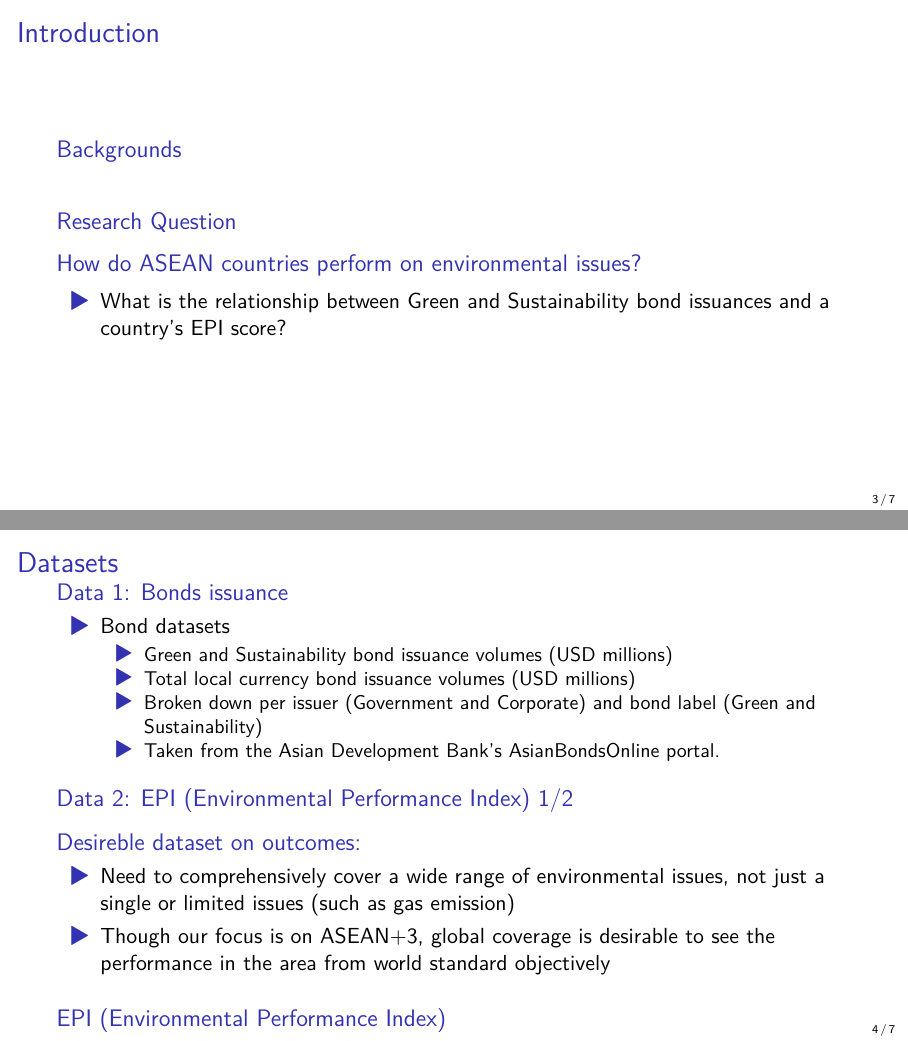
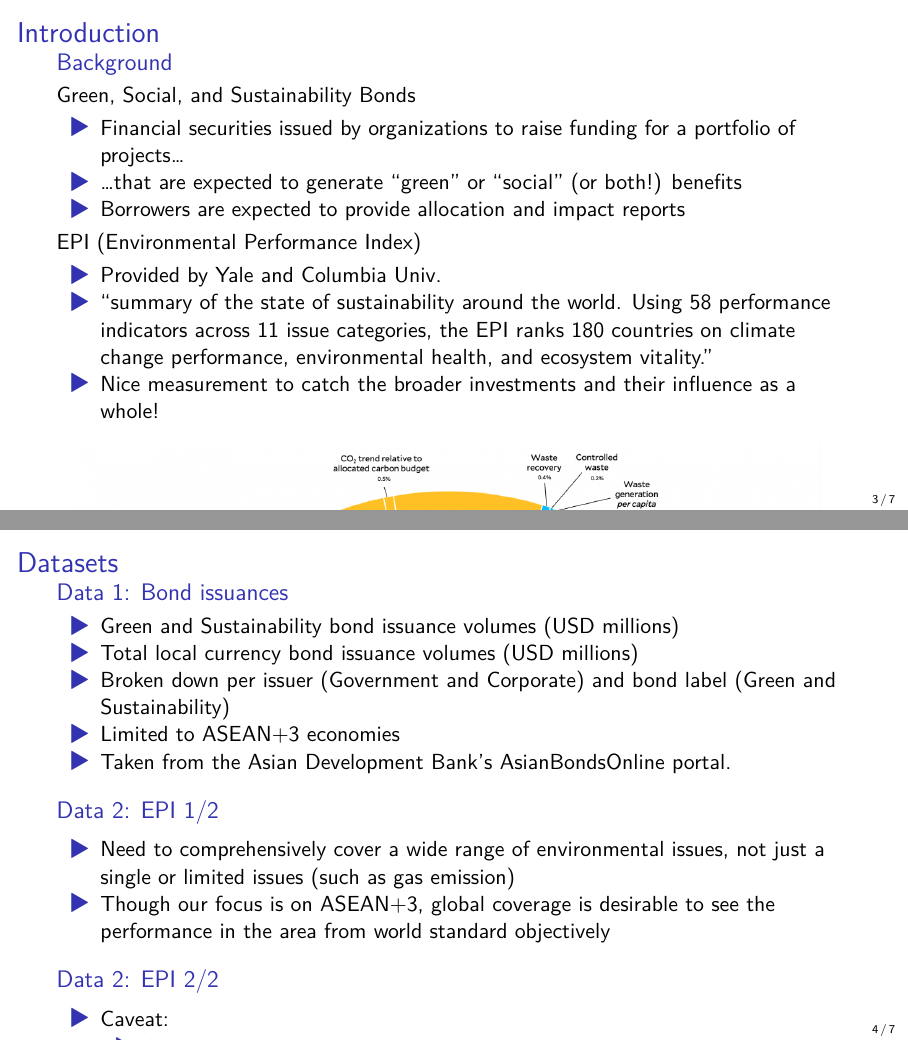
Before and after one commit to hirokurachi/final, a Quarto document (slide.qmd): pages 3 and 4 of 7, joined at a grey line. The pictures show the output file slide.pdf that the author committed with the source.

Commit message:
added ppt slides

```diff
--- a/slide.qmd
+++ b/slide.qmd
@@ -17,46 +17,44 @@ format:
 
 # Introduction
 
-## Backgrounds
+## Background
 
+Green, Social, and Sustainability Bonds
+
++ Financial securities issued by organizations to raise funding for a portfolio of projects...
++ ...that are expected to generate "green" or "social" (or both!) benefits
++ Borrowers are expected to provide allocation and impact reports
+
+EPI (Environmental Performance Index)
+
++ Provided by Yale and Columbia Univ.
++ "summary of the state of sustainability around the world. Using 58 performance indicators across 11 issue categories, the EPI ranks 180 countries on climate change performance, environmental health, and ecosystem vitality."
++ Nice measurement to catch the broader investments and their influence as a whole!
+
+{{< pagebreak >}}
+
+![citation and image from https://epi.yale.edu/about-epi](picture/2024_weighting_pie.png){width=500 height=500}
+
+{{< pagebreak >}}
 
 ## Research Question
 
-### How do ASEAN countries perform on environmental issues?
-
-- What is the relationship between Green and Sustainability bond issuances and a country's EPI score?
+- What is the relationship between the amount of funding raised through Green and Sustainability bonds and a country's EPI score?
 
 # Datasets
 
-## Data 1: Bonds issuance
+## Data 1: Bond issuances
++ Green and Sustainability bond issuance volumes (USD millions)
++ Total local currency bond issuance volumes (USD millions)
++ Broken down per issuer (Government and Corporate) and bond label (Green and Sustainability)
++ Limited to ASEAN+3 economies
++ Taken from the Asian Development Bank's AsianBondsOnline portal.
 
-* Bond datasets
-    + Green and Sustainability bond issuance volumes (USD millions)
-    + Total local currency bond issuance volumes (USD millions)
-    + Broken down per issuer (Government and Corporate) and bond label (Green and Sustainability)
-    + Taken from the Asian Development Bank's AsianBondsOnline portal.
+## Data 2: EPI 1/2
++ Need to comprehensively cover a wide range of environmental issues, not just a single or limited issues (such as gas emission)
++ Though our focus is on ASEAN+3, global coverage is desirable to see the performance in the area from world standard objectively
 
-## Data 2: EPI (Environmental Performance Index) 1/2
-
-### Desireble dataset on outcomes:
-
-- Need to comprehensively cover a wide range of environmental issues, not just a single or limited issues (such as gas emission)
-
-- Though our focus is on ASEAN+3, global coverage is desirable to see the performance in the area from world standard objectively
-
-### EPI (Environmental Performance Index)
-
-- Provided by Yale and Columbia Univ.
-
-- "summary of the state of sustainability around the world. Using 58 performance indicators across 11 issue categories, the EPI ranks 180 countries on climate change performance, environmental health, and ecosystem vitality."
-
-- Nice measurement to catch the broader investments and their influence as a whole!
-
-![citation and image from https://epi.yale.edu/about-epi](picture/2024_weighting_pie.png){width=500 height=500}
-
-## Data 2: EPI (Environmental Performance Index) 2/2
-
-### Caveats
+## Data 2: EPI 2/2
 
 - Caveat:
 
```
Also changed, not shown: final_slides.pdf (added), slide.pdf, slide.qmd (10 more changed lines), 1 other file.
